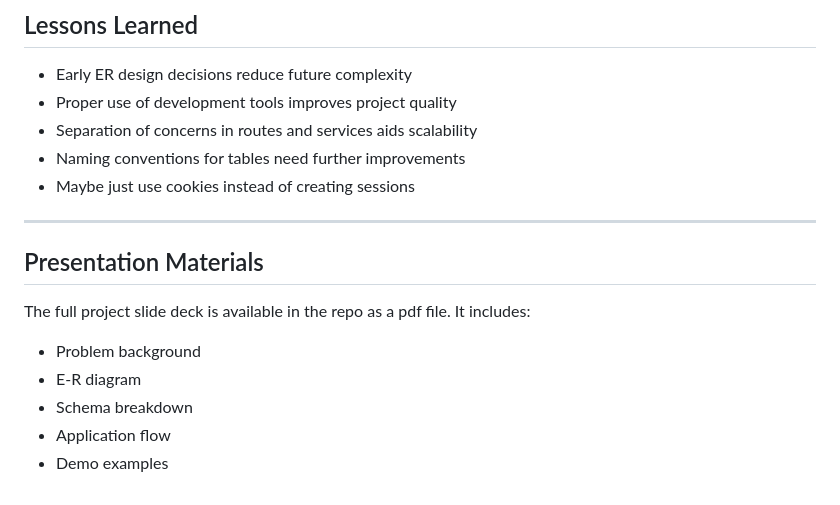
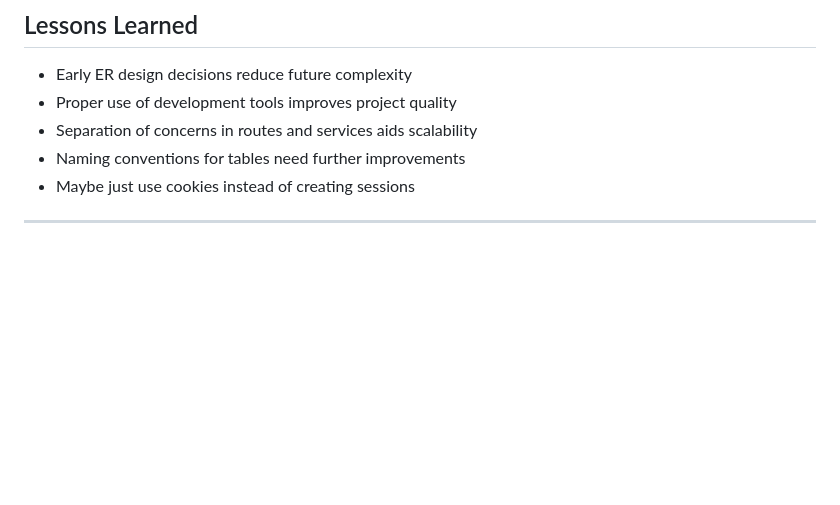
Before and after one commit to GAYEA78/Social-Web-App, a Markdown page: README.md, the part around the change. Rendered like a GitHub page; blank space fills up the shorter version.

```diff
--- a/README.md
+++ b/README.md
@@ -221,12 +221,3 @@ The E-R diagram below shows how users, events, groups, and registrations are rel
 - Maybe just use cookies instead of creating sessions
 
 ---
-
-## Presentation Materials
-
-The full project slide deck is available in the repo as a pdf file. It includes:
-- Problem background
-- E-R diagram
-- Schema breakdown
-- Application flow
-- Demo examples
```
